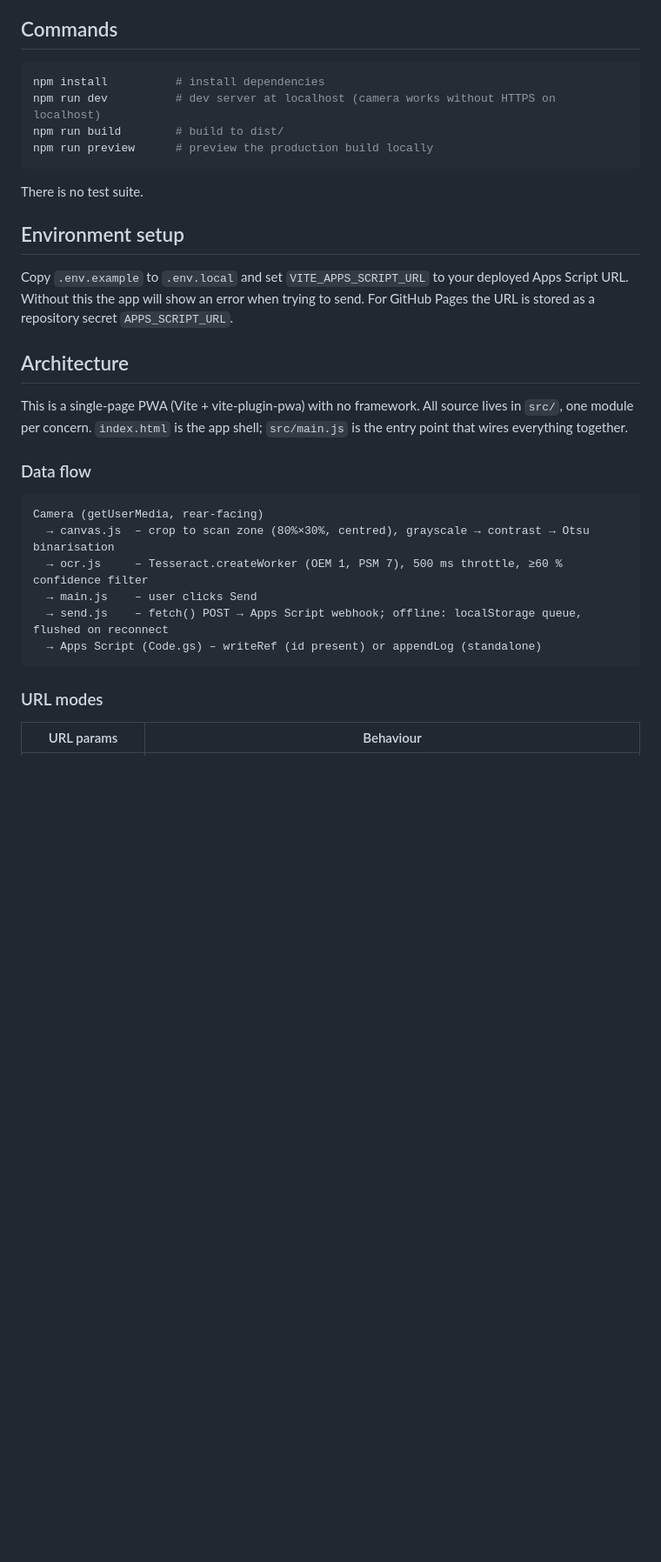
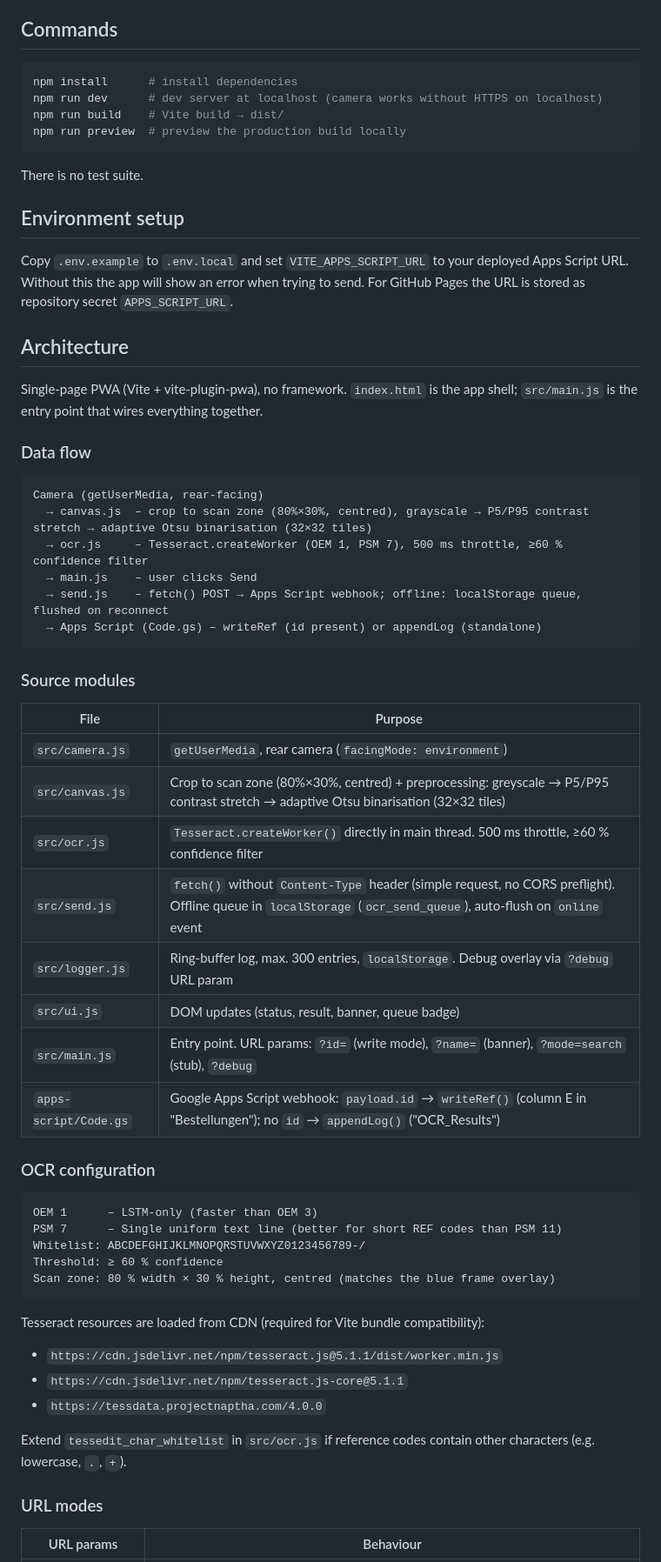
Before and after one commit to GaHub101/liveocr, a Markdown page: CLAUDE.md, the part around one of its changes. Shown at 87% size. Drawn GitHub-style; blank space fills up the shorter version.

````diff
--- a/CLAUDE.md
+++ b/CLAUDE.md
@@ -5,32 +5,62 @@ This file provides guidance to Claude Code (claude.ai/code) when working with co
 ## Commands
 
 ```bash
-npm install          # install dependencies
-npm run dev          # dev server at localhost (camera works without HTTPS on localhost)
-npm run build        # build to dist/
-npm run preview      # preview the production build locally
+npm install      # install dependencies
+npm run dev      # dev server at localhost (camera works without HTTPS on localhost)
+npm run build    # Vite build → dist/
+npm run preview  # preview the production build locally
 ```
 
 There is no test suite.
 
 ## Environment setup
 
-Copy `.env.example` to `.env.local` and set `VITE_APPS_SCRIPT_URL` to your deployed Apps Script URL. Without this the app will show an error when trying to send. For GitHub Pages the URL is stored as a repository secret `APPS_SCRIPT_URL`.
+Copy `.env.example` to `.env.local` and set `VITE_APPS_SCRIPT_URL` to your deployed Apps Script URL. Without this the app will show an error when trying to send. For GitHub Pages the URL is stored as repository secret `APPS_SCRIPT_URL`.
 
 ## Architecture
 
-This is a single-page PWA (Vite + vite-plugin-pwa) with no framework. All source lives in `src/`, one module per concern. `index.html` is the app shell; `src/main.js` is the entry point that wires everything together.
+Single-page PWA (Vite + vite-plugin-pwa), no framework. `index.html` is the app shell; `src/main.js` is the entry point that wires everything together.
 
 ### Data flow
 
 ```
 Camera (getUserMedia, rear-facing)
-  → canvas.js  – crop to scan zone (80%×30%, centred), grayscale → contrast → Otsu binarisation
+  → canvas.js  – crop to scan zone (80%×30%, centred), grayscale → P5/P95 contrast stretch → adaptive Otsu binarisation (32×32 tiles)
   → ocr.js     – Tesseract.createWorker (OEM 1, PSM 7), 500 ms throttle, ≥60 % confidence filter
   → main.js    – user clicks Send
   → send.js    – fetch() POST → Apps Script webhook; offline: localStorage queue, flushed on reconnect
   → Apps Script (Code.gs) – writeRef (id present) or appendLog (standalone)
 ```
+
+### Source modules
+
+| File | Purpose |
+|---|---|
+| `src/camera.js` | `getUserMedia`, rear camera (`facingMode: environment`) |
+| `src/canvas.js` | Crop to scan zone (80%×30%, centred) + preprocessing: greyscale → P5/P95 contrast stretch → adaptive Otsu binarisation (32×32 tiles) |
+| `src/ocr.js` | `Tesseract.createWorker()` directly in main thread. 500 ms throttle, ≥60 % confidence filter |
+| `src/send.js` | `fetch()` without `Content-Type` header (simple request, no CORS preflight). Offline queue in `localStorage` (`ocr_send_queue`), auto-flush on `online` event |
+| `src/logger.js` | Ring-buffer log, max. 300 entries, `localStorage`. Debug overlay via `?debug` URL param |
+| `src/ui.js` | DOM updates (status, result, banner, queue badge) |
+| `src/main.js` | Entry point. URL params: `?id=` (write mode), `?name=` (banner), `?mode=search` (stub), `?debug` |
+| `apps-script/Code.gs` | Google Apps Script webhook: `payload.id` → `writeRef()` (column E in "Bestellungen"); no `id` → `appendLog()` ("OCR_Results") |
+
+### OCR configuration
+
+```
+OEM 1      – LSTM-only (faster than OEM 3)
+PSM 7      – Single uniform text line (better for short REF codes than PSM 11)
+Whitelist: ABCDEFGHIJKLMNOPQRSTUVWXYZ0123456789-/
+Threshold: ≥ 60 % confidence
+Scan zone: 80 % width × 30 % height, centred (matches the blue frame overlay)
+```
+
+Tesseract resources are loaded from CDN (required for Vite bundle compatibility):
+- `https://cdn.jsdelivr.net/npm/tesseract.js@5.1.1/dist/worker.min.js`
+- `https://cdn.jsdelivr.net/npm/tesseract.js-core@5.1.1`
+- `https://tessdata.projectnaptha.com/4.0.0`
+
+Extend `tessedit_char_whitelist` in `src/ocr.js` if reference codes contain other characters (e.g. lowercase, `.`, `+`).
 
 ### URL modes
 
````
Also changed, not shown: other parts of CLAUDE.md (+25 -10 lines).
